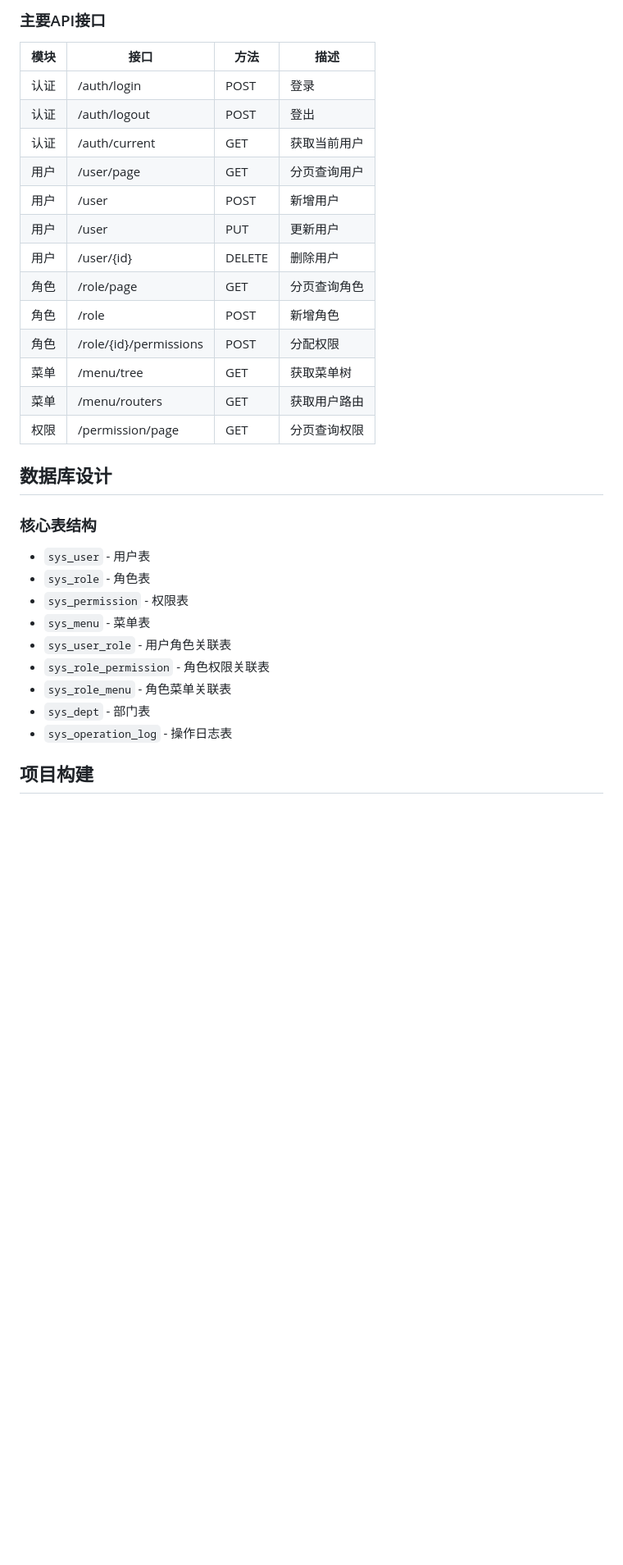
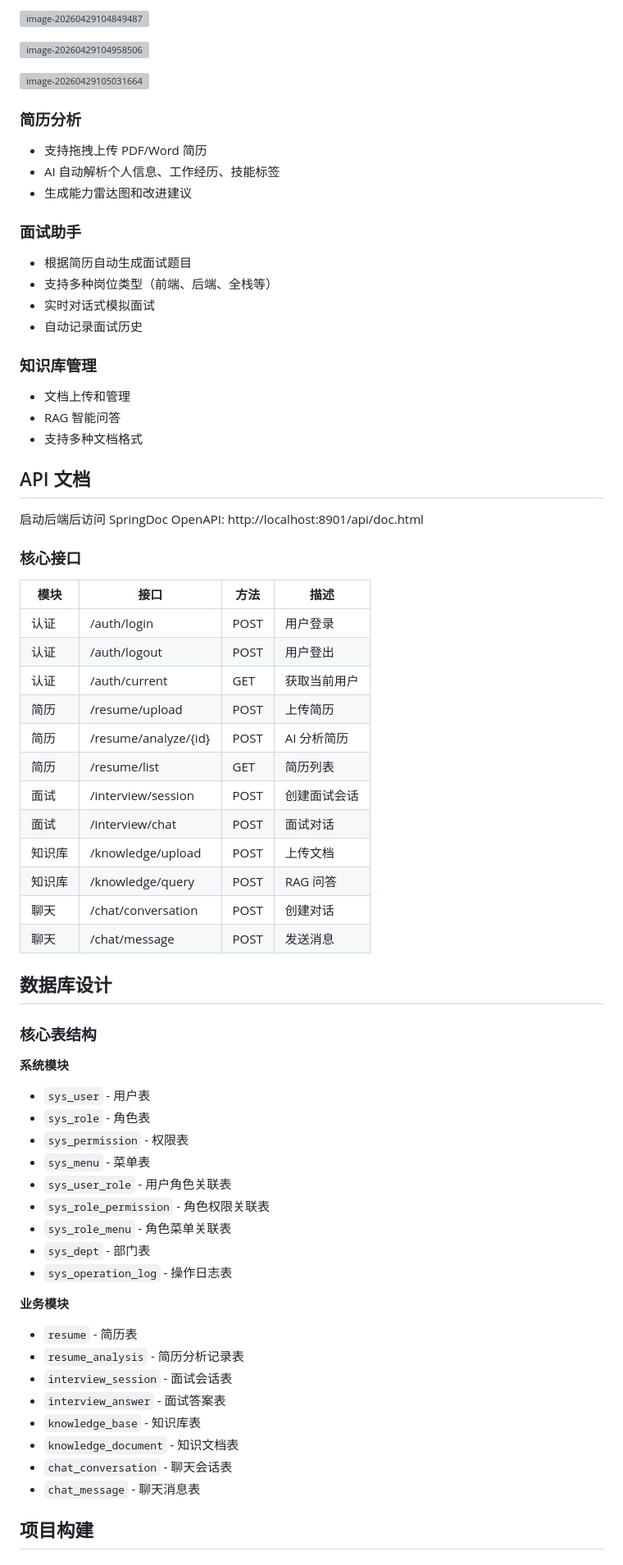
Before and after one commit to Daliymove/interview-daliymove, a Markdown page: README.md, the part around one of its changes. Shown at 82% size. Rendered like a GitHub page; blank space fills up the shorter version; grey boxes are pictures that could not be loaded.

```diff
--- a/README.md
+++ b/README.md
@@ -158,25 +213,53 @@ npm run dev
 
-### 主要API接口
+![image-20260429104849487](\docs\images\image-20260429104849487.png)
+
+![image-20260429104958506](\docs\images\image-20260429104958506.png)
+
+![image-20260429105031664](\docs\images\image-20260429105031664.png)
+
+### 简历分析
+
+- 支持拖拽上传 PDF/Word 简历
+- AI 自动解析个人信息、工作经历、技能标签
+- 生成能力雷达图和改进建议
+
+### 面试助手
+- 根据简历自动生成面试题目
+- 支持多种岗位类型（前端、后端、全栈等）
+- 实时对话式模拟面试
+- 自动记录面试历史
+
+### 知识库管理
+- 文档上传和管理
+- RAG 智能问答
+- 支持多种文档格式
+
+## API 文档
+
+启动后端后访问 SpringDoc OpenAPI: http://localhost:8901/api/doc.html
+
+### 核心接口
 
 | 模块 | 接口 | 方法 | 描述 |
 |------|------|------|------|
-| 认证 | /auth/login | POST | 登录 |
-| 认证 | /auth/logout | POST | 登出 |
+| 认证 | /auth/login | POST | 用户登录 |
+| 认证 | /auth/logout | POST | 用户登出 |
 | 认证 | /auth/current | GET | 获取当前用户 |
-| 用户 | /user/page | GET | 分页查询用户 |
-| 用户 | /user | POST | 新增用户 |
-| 用户 | /user | PUT | 更新用户 |
-| 用户 | /user/{id} | DELETE | 删除用户 |
-| 角色 | /role/page | GET | 分页查询角色 |
-| 角色 | /role | POST | 新增角色 |
-| 角色 | /role/{id}/permissions | POST | 分配权限 |
-| 菜单 | /menu/tree | GET | 获取菜单树 |
-| 菜单 | /menu/routers | GET | 获取用户路由 |
-| 权限 | /permission/page | GET | 分页查询权限 |
+| 简历 | /resume/upload | POST | 上传简历 |
+| 简历 | /resume/analyze/{id} | POST | AI 分析简历 |
+| 简历 | /resume/list | GET | 简历列表 |
+| 面试 | /interview/session | POST | 创建面试会话 |
+| 面试 | /interview/chat | POST | 面试对话 |
+| 知识库 | /knowledge/upload | POST | 上传文档 |
+| 知识库 | /knowledge/query | POST | RAG 问答 |
+| 聊天 | /chat/conversation | POST | 创建对话 |
+| 聊天 | /chat/message | POST | 发送消息 |
 
 ## 数据库设计
 
 ### 核心表结构
+
+**系统模块**
 - `sys_user` - 用户表
 - `sys_role` - 角色表
 - `sys_permission` - 权限表
@@ -186,6 +269,16 @@ npm run dev
 - `sys_role_menu` - 角色菜单关联表
 - `sys_dept` - 部门表
 - `sys_operation_log` - 操作日志表
+
+**业务模块**
+- `resume` - 简历表
+- `resume_analysis` - 简历分析记录表
+- `interview_session` - 面试会话表
+- `interview_answer` - 面试答案表
+- `knowledge_base` - 知识库表
+- `knowledge_document` - 知识文档表
+- `chat_conversation` - 聊天会话表
+- `chat_message` - 聊天消息表
 
 ## 项目构建
 
```
Also changed, not shown: other parts of README.md (+164 -99 lines).
